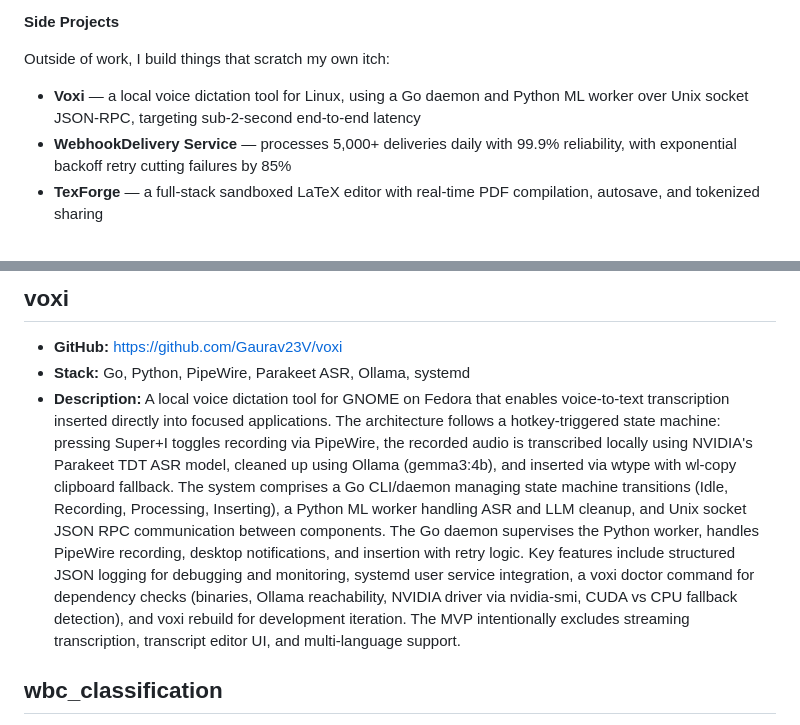
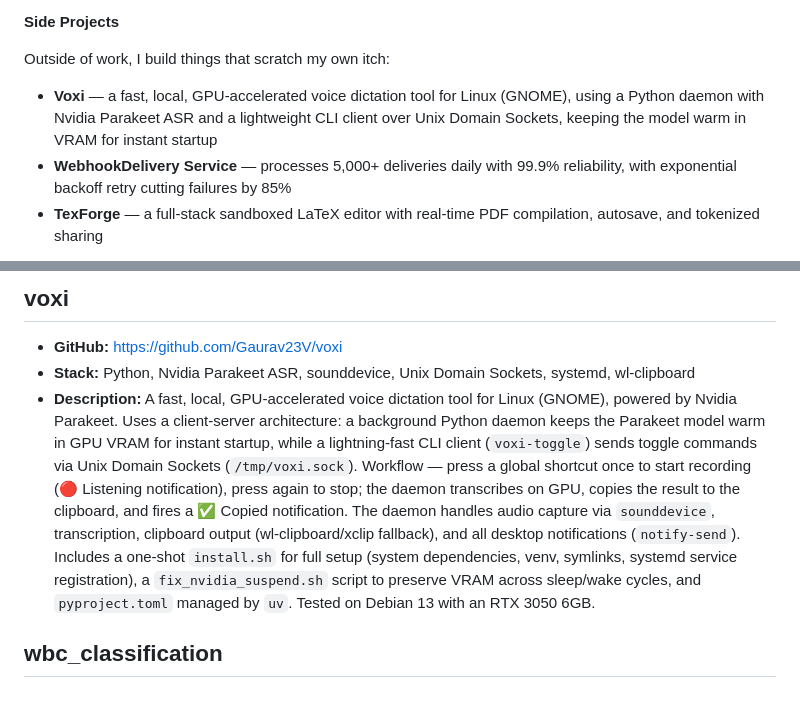
Before and after one commit to Gaurav23V/jobo, a Markdown page: module3/context/profile.md, 2 parts joined by grey strips. Rendered like a GitHub page; blank space fills up the shorter version.

Commit message:
chore: voxi update in profile.md

```diff
--- a/module3/context/profile.md
+++ b/module3/context/profile.md
@@ -50,7 +50,7 @@ At Upvalue, I built web crawlers for automated data collection, improving extrac
 
 Outside of work, I build things that scratch my own itch:
 
-- **Voxi** — a local voice dictation tool for Linux, using a Go daemon and Python ML worker over Unix socket JSON-RPC, targeting sub-2-second end-to-end latency
+- **Voxi** — a fast, local, GPU-accelerated voice dictation tool for Linux (GNOME), using a Python daemon with Nvidia Parakeet ASR and a lightweight CLI client over Unix Domain Sockets, keeping the model warm in VRAM for instant startup
 - **WebhookDelivery Service** — processes 5,000+ deliveries daily with 99.9% reliability, with exponential backoff retry cutting failures by 85%
 - **TexForge** — a full-stack sandboxed LaTeX editor with real-time PDF compilation, autosave, and tokenized sharing
 
@@ -401,8 +401,8 @@ I've proven I can work under stressful, high-velocity conditions — the kind wh
 
 ## voxi
 - **GitHub:** https://github.com/Gaurav23V/voxi
-- **Stack:** Go, Python, PipeWire, Parakeet ASR, Ollama, systemd
-- **Description:** A local voice dictation tool for GNOME on Fedora that enables voice-to-text transcription inserted directly into focused applications. The architecture follows a hotkey-triggered state machine: pressing Super+I toggles recording via PipeWire, the recorded audio is transcribed locally using NVIDIA's Parakeet TDT ASR model, cleaned up using Ollama (gemma3:4b), and inserted via wtype with wl-copy clipboard fallback. The system comprises a Go CLI/daemon managing state machine transitions (Idle, Recording, Processing, Inserting), a Python ML worker handling ASR and LLM cleanup, and Unix socket JSON RPC communication between components. The Go daemon supervises the Python worker, handles PipeWire recording, desktop notifications, and insertion with retry logic. Key features include structured JSON logging for debugging and monitoring, systemd user service integration, a voxi doctor command for dependency checks (binaries, Ollama reachability, NVIDIA driver via nvidia-smi, CUDA vs CPU fallback detection), and voxi rebuild for development iteration. The MVP intentionally excludes streaming transcription, transcript editor UI, and multi-language support.
+- **Stack:** Python, Nvidia Parakeet ASR, sounddevice, Unix Domain Sockets, systemd, wl-clipboard
+- **Description:** A fast, local, GPU-accelerated voice dictation tool for Linux (GNOME), powered by Nvidia Parakeet. Uses a client-server architecture: a background Python daemon keeps the Parakeet model warm in GPU VRAM for instant startup, while a lightning-fast CLI client (`voxi-toggle`) sends toggle commands via Unix Domain Sockets (`/tmp/voxi.sock`). Workflow — press a global shortcut once to start recording (🔴 Listening notification), press again to stop; the daemon transcribes on GPU, copies the result to the clipboard, and fires a ✅ Copied notification. The daemon handles audio capture via `sounddevice`, transcription, clipboard output (wl-clipboard/xclip fallback), and all desktop notifications (`notify-send`). Includes a one-shot `install.sh` for full setup (system dependencies, venv, symlinks, systemd service registration), a `fix_nvidia_suspend.sh` script to preserve VRAM across sleep/wake cycles, and `pyproject.toml` managed by `uv`. Tested on Debian 13 with an RTX 3050 6GB.
 
 ## wbc_classification
 - **GitHub:** https://github.com/Gaurav23V/wbc_classification
```
